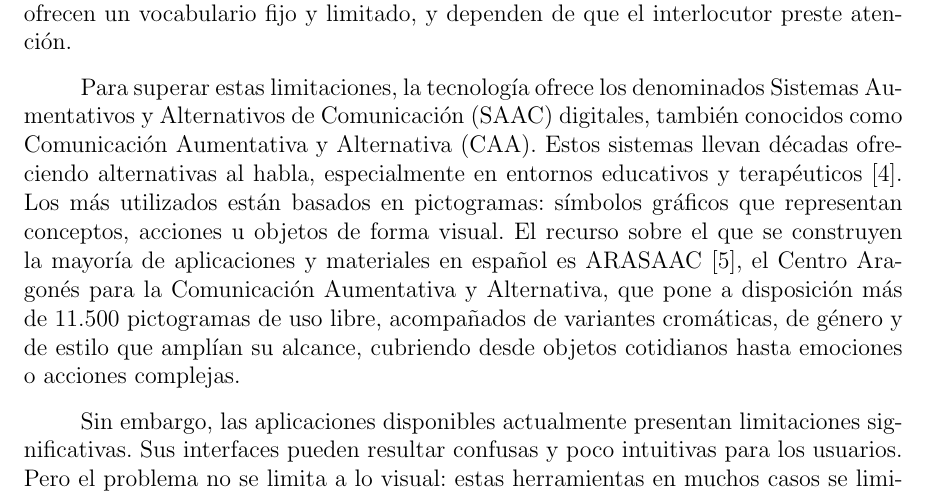
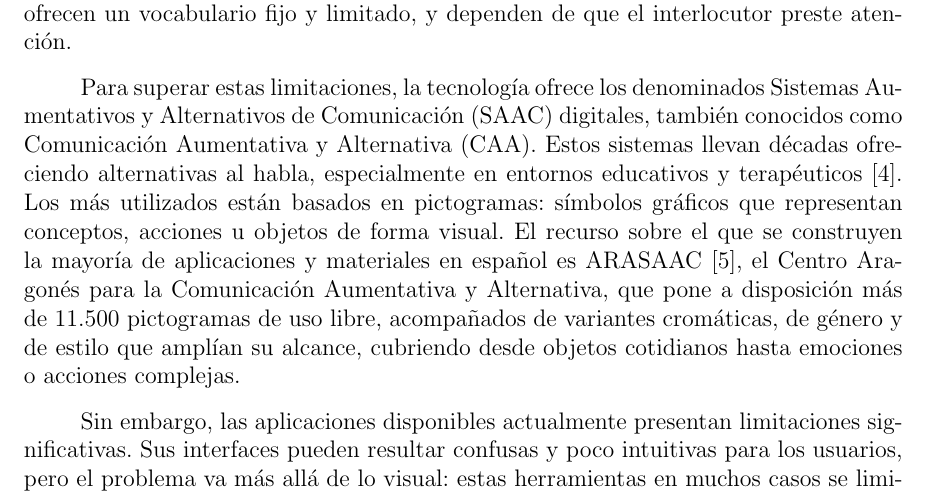
Before and after one commit to Lagaress/tfg-memory, a LaTeX document (main.tex, which reads sections/preface/introduction.tex): part of page 19 of 127, cut so that both start at the same text. Compiled offline with pdfLaTeX.

Commit message:
Turn "Pero el problema no se limita" into an inline amplifier
Joins the two sentences with a comma so "pero el problema va más allá
de lo visual" intensifies the interface complaint instead of opening
a fresh clause.

Co-Authored-By: Claude Opus 4.7 <noreply@anthropic.com>

```diff
--- a/sections/preface/introduction.tex
+++ b/sections/preface/introduction.tex
@@ -19,7 +19,7 @@ Las estrategias tradicionales para facilitar la comunicación a estas personas i
 Para superar estas limitaciones, la tecnología ofrece los denominados Sistemas Aumentativos y Alternativos de Comunicación (SAAC) digitales, también conocidos como Comunicación Aumentativa y Alternativa (CAA). Estos sistemas llevan décadas ofreciendo alternativas al habla, especialmente en entornos educativos y terapéuticos~\cite{demasco1992compansion}. Los más utilizados están basados en pictogramas: símbolos gráficos que representan conceptos, acciones u objetos de forma visual. El recurso sobre el que se construyen la mayoría de aplicaciones y materiales en español es ARASAAC~\cite{arasaac}, el Centro Aragonés para la Comunicación Aumentativa y Alternativa, que pone a disposición más de 11.500 pictogramas de uso libre, acompañados de variantes cromáticas, de género y de estilo que amplían su alcance, cubriendo desde objetos cotidianos hasta emociones o acciones complejas.
 
 % 5. Problemas de las soluciones tecnológicas actuales
-Sin embargo, las aplicaciones disponibles actualmente presentan limitaciones significativas. Sus interfaces pueden resultar confusas y poco intuitivas para los usuarios. Pero el problema no se limita a lo visual: estas herramientas en muchos casos se limitan a concatenar palabras. Si un usuario selecciona los pictogramas ``yo'', ``querer'' y ``agua'', el sistema reproduce exactamente eso: ``yo querer agua''. El interlocutor recibe entonces una construcción artificial que tiene que interpretar y que puede generar frustración en el emisor por no poder comunicarse como desearía.
+Sin embargo, las aplicaciones disponibles actualmente presentan limitaciones significativas. Sus interfaces pueden resultar confusas y poco intuitivas para los usuarios, pero el problema va más allá de lo visual: estas herramientas en muchos casos se limitan a concatenar palabras. Si un usuario selecciona los pictogramas ``yo'', ``querer'' y ``agua'', el sistema reproduce exactamente eso: ``yo querer agua''. El interlocutor recibe entonces una construcción artificial que tiene que interpretar y que puede generar frustración en el emisor por no poder comunicarse como desearía.
 
 Otro problema relevante es la velocidad de comunicación. Mientras el habla natural alcanza entre 125 y 185 palabras por minuto, los sistemas de CAA actuales raramente superan las 8-15 palabras por minuto~\cite{elsahar2019aac}. Esta diferencia de un orden de magnitud condiciona el tipo de comunicación posible: relega a los usuarios a intercambios transaccionales cuando lo que necesitan es poder mantener conversaciones reales.
 
```
